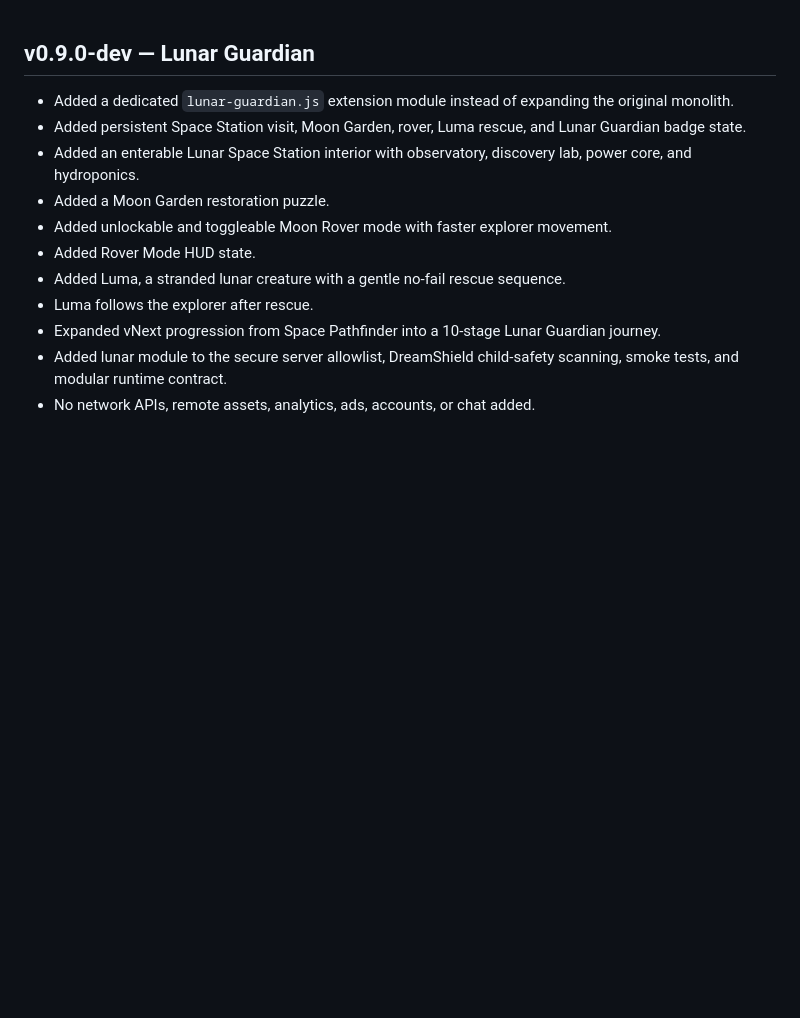
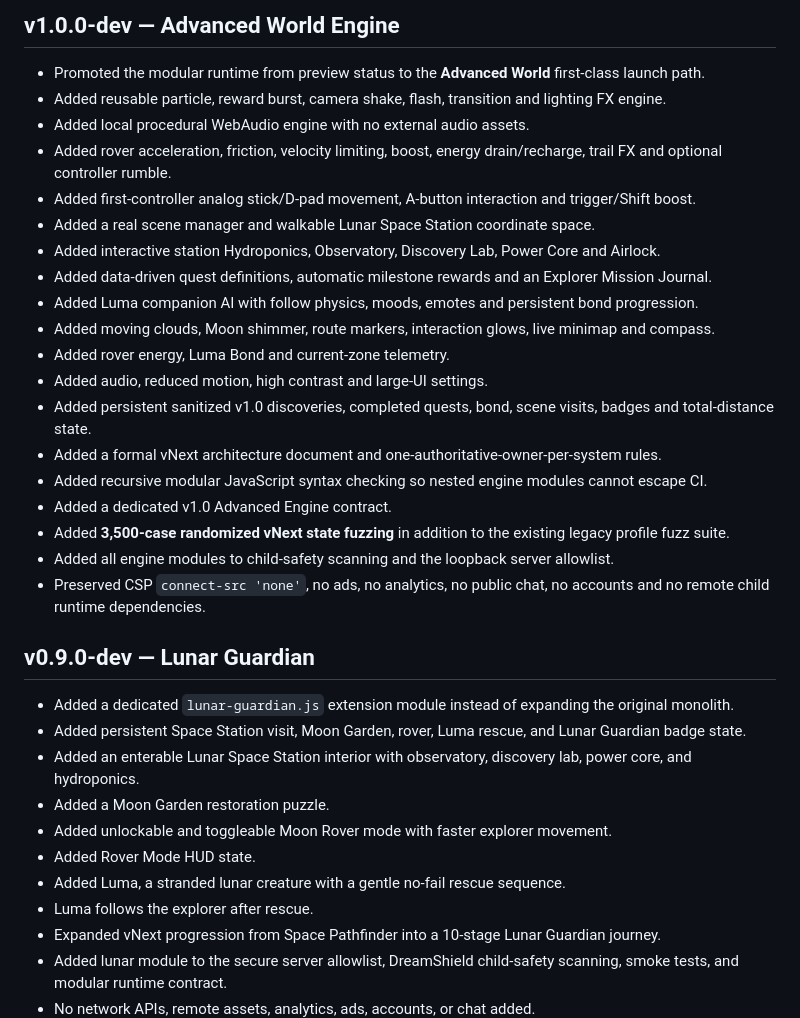
Before and after one commit to DPN-Technology/DreamBound-Adventures, a Markdown page: CHANGELOG.md, the part around the change. Drawn GitHub-style; blank space fills up the shorter version.

Commit message:
docs(v1.0): record Advanced World Engine overhaul

```diff
--- a/CHANGELOG.md
+++ b/CHANGELOG.md
@@ -1,3 +1,25 @@
+## v1.0.0-dev — Advanced World Engine
+
+- Promoted the modular runtime from preview status to the **Advanced World** first-class launch path.
+- Added reusable particle, reward burst, camera shake, flash, transition and lighting FX engine.
+- Added local procedural WebAudio engine with no external audio assets.
+- Added rover acceleration, friction, velocity limiting, boost, energy drain/recharge, trail FX and optional controller rumble.
+- Added first-controller analog stick/D-pad movement, A-button interaction and trigger/Shift boost.
+- Added a real scene manager and walkable Lunar Space Station coordinate space.
+- Added interactive station Hydroponics, Observatory, Discovery Lab, Power Core and Airlock.
+- Added data-driven quest definitions, automatic milestone rewards and an Explorer Mission Journal.
+- Added Luma companion AI with follow physics, moods, emotes and persistent bond progression.
+- Added moving clouds, Moon shimmer, route markers, interaction glows, live minimap and compass.
+- Added rover energy, Luma Bond and current-zone telemetry.
+- Added audio, reduced motion, high contrast and large-UI settings.
+- Added persistent sanitized v1.0 discoveries, completed quests, bond, scene visits, badges and total-distance state.
+- Added a formal vNext architecture document and one-authoritative-owner-per-system rules.
+- Added recursive modular JavaScript syntax checking so nested engine modules cannot escape CI.
+- Added a dedicated v1.0 Advanced Engine contract.
+- Added **3,500-case randomized vNext state fuzzing** in addition to the existing legacy profile fuzz suite.
+- Added all engine modules to child-safety scanning and the loopback server allowlist.
+- Preserved CSP `connect-src 'none'`, no ads, no analytics, no public chat, no accounts and no remote child runtime dependencies.
+
 ## v0.9.0-dev — Lunar Guardian
 
 - Added a dedicated `lunar-guardian.js` extension module instead of expanding the original monolith.
```
